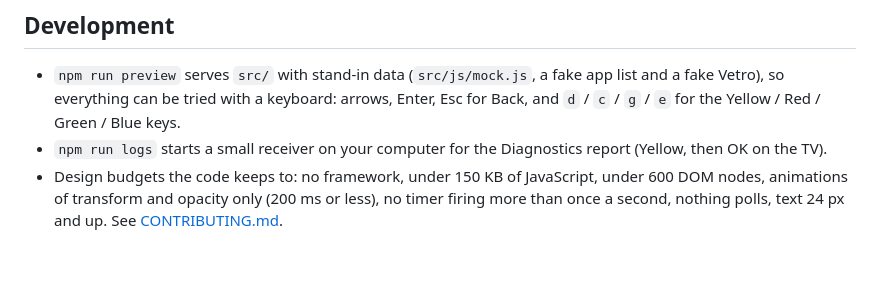
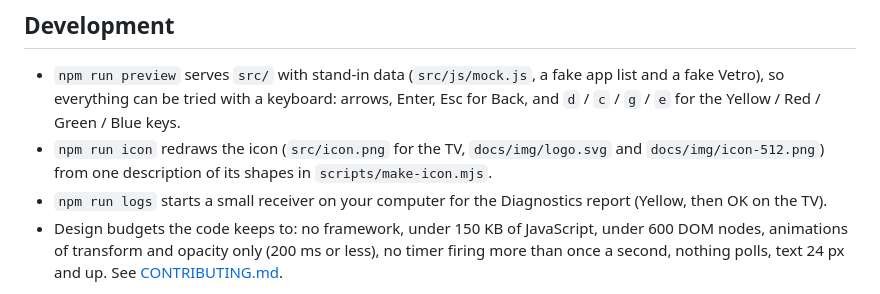
Before and after one commit to SherrySingh03/settle, a Markdown page: README.md, the part around one of its changes. Rendered like a GitHub page; blank space fills up the shorter version.

```diff
--- a/README.md
+++ b/README.md
@@ -87,6 +89,8 @@ and never commit `config.local.js`.**
 - `npm run preview` serves `src/` with stand-in data (`src/js/mock.js`, a fake app list and a fake Vetro), so
   everything can be tried with a keyboard: arrows, Enter, Esc for Back, and `d` / `c` / `g` / `e` for the
   Yellow / Red / Green / Blue keys.
+- `npm run icon` redraws the icon (`src/icon.png` for the TV, `docs/img/logo.svg` and `docs/img/icon-512.png`)
+  from one description of its shapes in `scripts/make-icon.mjs`.
 - `npm run logs` starts a small receiver on your computer for the Diagnostics report (Yellow, then OK on the TV).
 - Design budgets the code keeps to: no framework, under 150 KB of JavaScript, under 600 DOM nodes, animations of
   transform and opacity only (200 ms or less), no timer firing more than once a second, nothing polls, text 24 px
```
Also changed, not shown: other parts of README.md (+3 -1 lines), docs/img/icon-512.png (added), docs/img/social-preview.png (added), src/icon.png, 3 other files.
